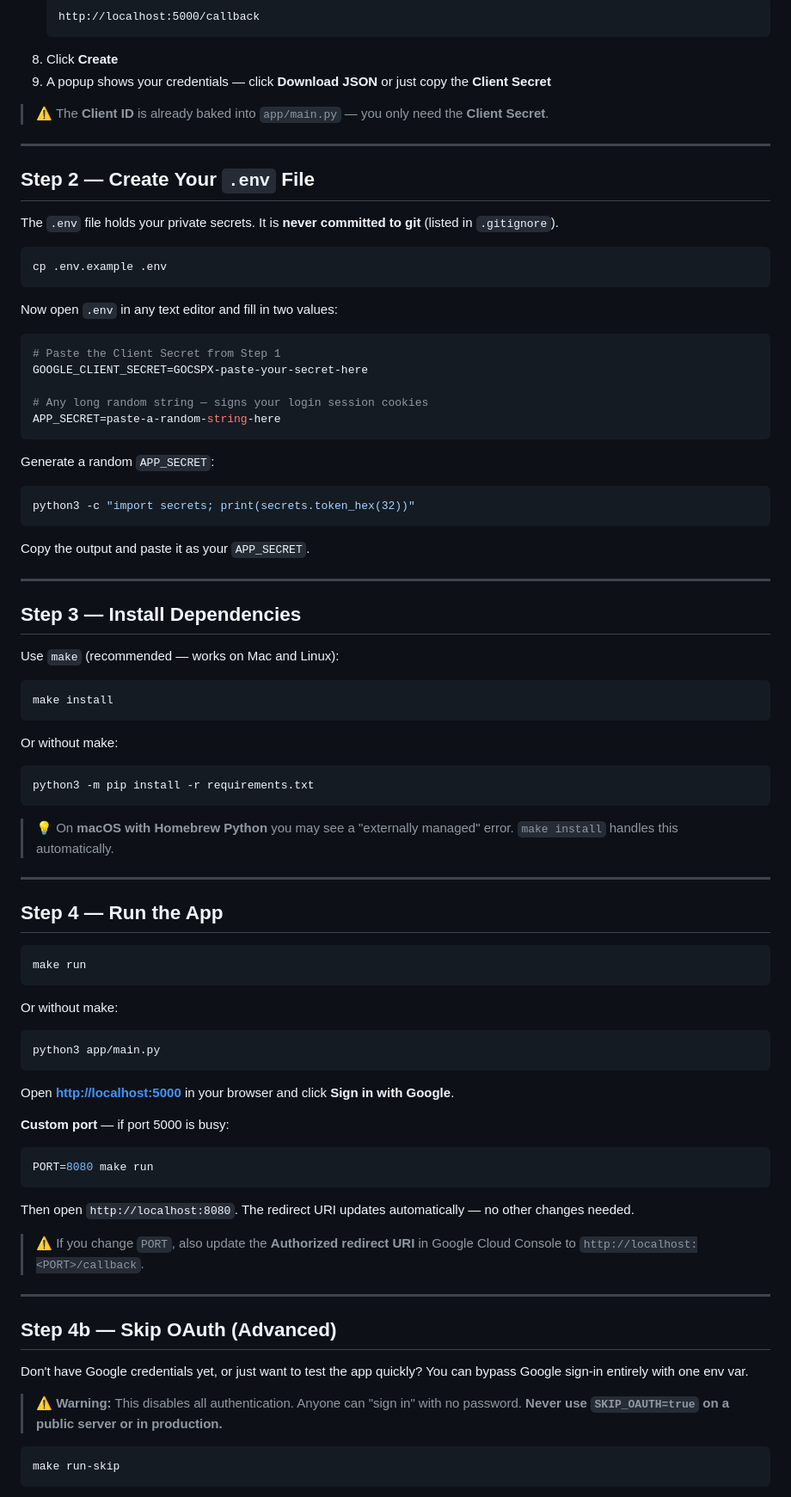
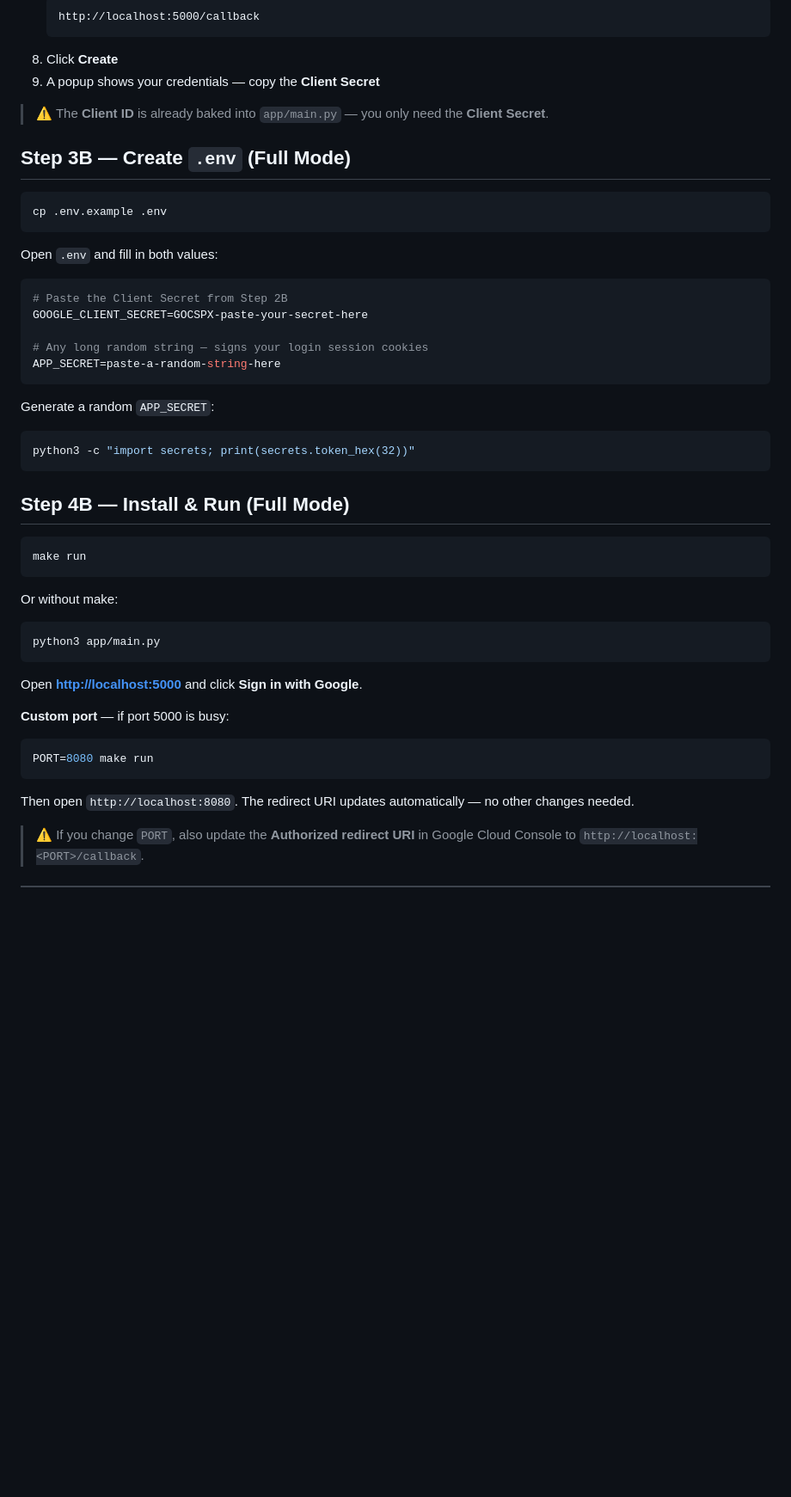
Before and after one commit to ahlabenadam/cicd_homework, a Markdown page: README.md, the part around one of its changes. Shown at 86% size. Drawn GitHub-style; blank space fills up the shorter version.

````diff
--- a/README.md
+++ b/README.md
@@ -69,24 +131,20 @@ You only need a **free** Google account — no credit card required.
    http://localhost:5000/callback
    ```
 8. Click **Create**
-9. A popup shows your credentials — click **Download JSON** or just copy the **Client Secret**
+9. A popup shows your credentials — copy the **Client Secret**
 
 > ⚠️ The **Client ID** is already baked into `app/main.py` — you only need the **Client Secret**.
 
----
-
-## Step 2 — Create Your `.env` File
-
-The `.env` file holds your private secrets. It is **never committed to git** (listed in `.gitignore`).
+## Step 3B — Create `.env` (Full Mode)
 
 ```bash
 cp .env.example .env
 ```
 
-Now open `.env` in any text editor and fill in two values:
+Open `.env` and fill in both values:
 
 ```bash
-# Paste the Client Secret from Step 1
+# Paste the Client Secret from Step 2B
 GOOGLE_CLIENT_SECRET=GOCSPX-paste-your-secret-here
 
 # Any long random string — signs your login session cookies
@@ -97,28 +155,8 @@ Generate a random `APP_SECRET`:
 ```bash
 python3 -c "import secrets; print(secrets.token_hex(32))"
 ```
-Copy the output and paste it as your `APP_SECRET`.
 
----
-
-## Step 3 — Install Dependencies
-
-Use `make` (recommended — works on Mac and Linux):
-
-```bash
-make install
-```
-
-Or without make:
-```bash
-python3 -m pip install -r requirements.txt
-```
-
-> 💡 On **macOS with Homebrew Python** you may see a "externally managed" error. `make install` handles this automatically.
-
----
-
-## Step 4 — Run the App
+## Step 4B — Install & Run (Full Mode)
 
 ```bash
 make run
@@ -129,7 +167,7 @@ Or without make:
 python3 app/main.py
 ```
 
-Open **[http://localhost:5000](http://localhost:5000)** in your browser and click **Sign in with Google**.
+Open **[http://localhost:5000](http://localhost:5000)** and click **Sign in with Google**.
 
 **Custom port** — if port 5000 is busy:
 ```bash
@@ -139,18 +177,3 @@ Then open `http://localhost:8080`. The redirect URI updates automatically — no
 
 > ⚠️ If you change `PORT`, also update the **Authorized redirect URI** in Google Cloud Console
 > to `http://localhost:<PORT>/callback`.
-
----
-
-## Step 4b — Skip OAuth (Advanced)
-
-Don't have Google credentials yet, or just want to test the app quickly?
-You can bypass Google sign-in entirely with one env var.
-
-> ⚠ **Warning:** This disables all authentication. Anyone can "sign in" with no password.
-> **Never use `SKIP_OAUTH=true` on a public server or in production.**
-
-```bash
-make run-skip
-```
-
````
Also changed, not shown: other parts of README.md (+93 -49 lines).
